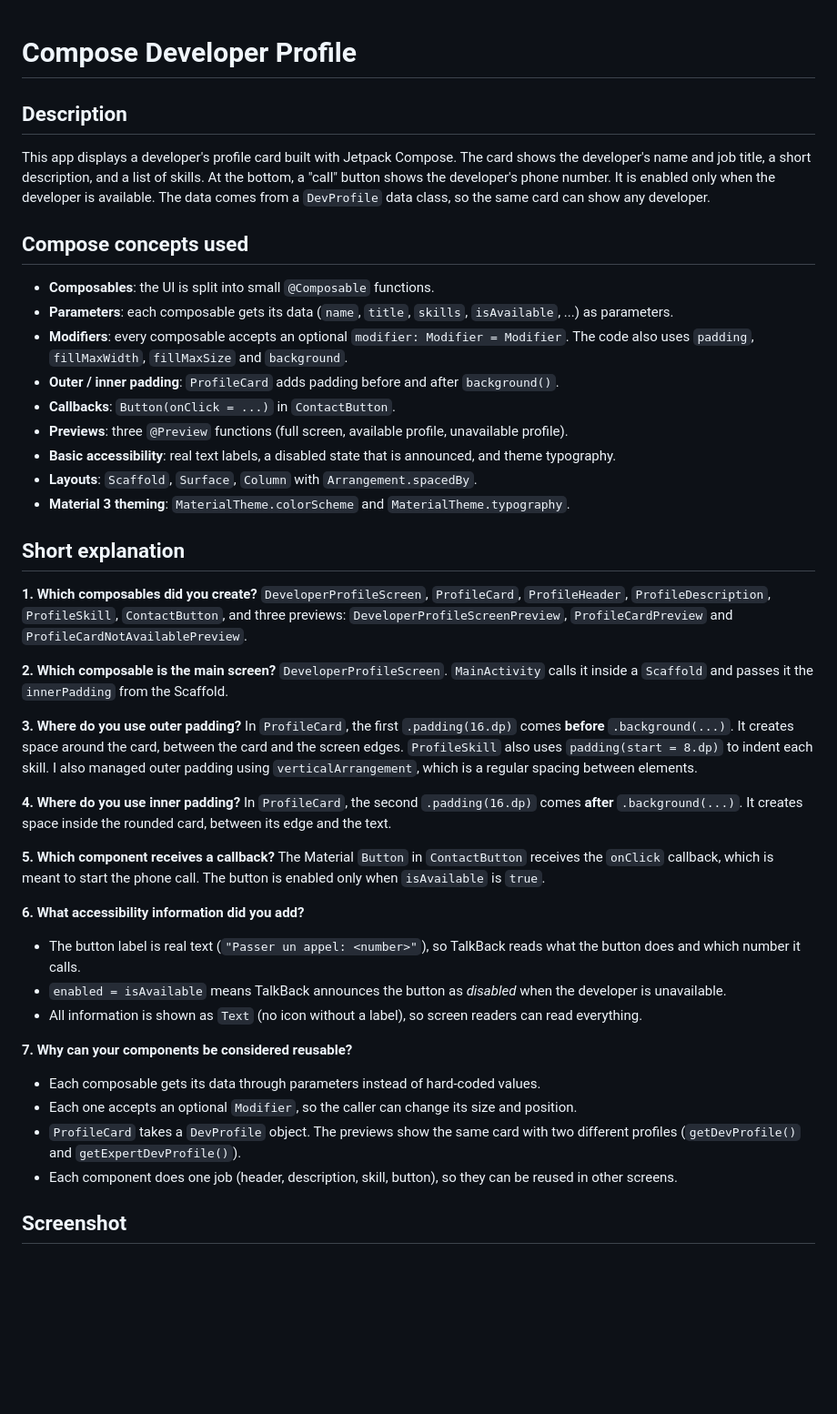
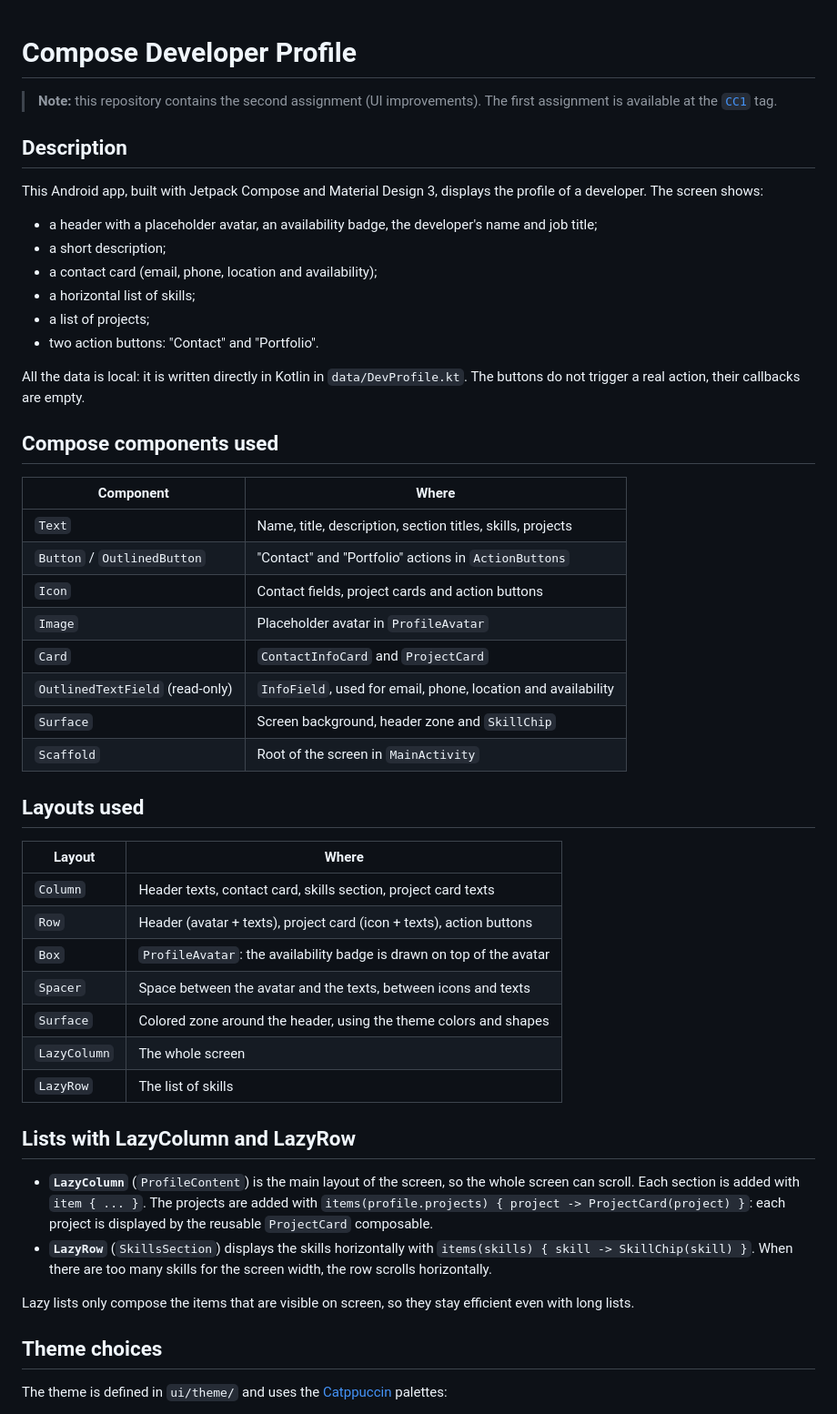
Before and after one commit to PaulMNRD/esgi-kotlin-devprofile, a Markdown page: README.md, the part around one of its changes. Shown at 91% size. Drawn GitHub-style; blank space fills up the shorter version.

```diff
--- a/README.md
+++ b/README.md
@@ -1,52 +1,60 @@
 # Compose Developer Profile
+
+> **Note:** this repository contains the second assignment (UI improvements).
+> The first assignment is available at the [`CC1`](../../tree/CC1) tag.
 
 ## Description
 
-This app displays a developer's profile card built with Jetpack Compose.
-The card shows the developer's name and job title, a short description, and a list of skills.
-At the bottom, a "call" button shows the developer's phone number. It is enabled only when the developer is available.
-The data comes from a `DevProfile` data class, so the same card can show any developer.
+This Android app, built with Jetpack Compose and Material Design 3, displays the profile of a developer.
+The screen shows:
 
-## Compose concepts used
+- a header with a placeholder avatar, an availability badge, the developer's name and job title;
+- a short description;
+- a contact card (email, phone, location and availability);
+- a horizontal list of skills;
+- a list of projects;
+- two action buttons: "Contact" and "Portfolio".
 
-- **Composables**: the UI is split into small `@Composable` functions.
-- **Parameters**: each composable gets its data (`name`, `title`, `skills`, `isAvailable`, ...) as parameters.
-- **Modifiers**: every composable accepts an optional `modifier: Modifier = Modifier`. The code also uses `padding`, `fillMaxWidth`, `fillMaxSize` and `background`.
-- **Outer / inner padding**: `ProfileCard` adds padding before and after `background()`.
-- **Callbacks**: `Button(onClick = ...)` in `ContactButton`.
-- **Previews**: three `@Preview` functions (full screen, available profile, unavailable profile).
-- **Basic accessibility**: real text labels, a disabled state that is announced, and theme typography.
-- **Layouts**: `Scaffold`, `Surface`, `Column` with `Arrangement.spacedBy`.
-- **Material 3 theming**: `MaterialTheme.colorScheme` and `MaterialTheme.typography`.
+All the data is local: it is written directly in Kotlin in `data/DevProfile.kt`.
+The buttons do not trigger a real action, their callbacks are empty.
 
-## Short explanation
+## Compose components used
 
-**1. Which composables did you create?**
-`DeveloperProfileScreen`, `ProfileCard`, `ProfileHeader`, `ProfileDescription`, `ProfileSkill`, `ContactButton`, and three previews: `DeveloperProfileScreenPreview`, `ProfileCardPreview` and `ProfileCardNotAvailablePreview`.
+| Component | Where |
+|---|---|
+| `Text` | Name, title, description, section titles, skills, projects |
+| `Button` / `OutlinedButton` | "Contact" and "Portfolio" actions in `ActionButtons` |
+| `Icon` | Contact fields, project cards and action buttons |
+| `Image` | Placeholder avatar in `ProfileAvatar` |
+| `Card` | `ContactInfoCard` and `ProjectCard` |
+| `OutlinedTextField` (read-only) | `InfoField`, used for email, phone, location and availability |
+| `Surface` | Screen background, header zone and `SkillChip` |
+| `Scaffold` | Root of the screen in `MainActivity` |
 
-**2. Which composable is the main screen?**
-`DeveloperProfileScreen`. `MainActivity` calls it inside a `Scaffold` and passes it the `innerPadding` from the Scaffold.
+## Layouts used
 
-**3. Where do you use outer padding?**
-In `ProfileCard`, the first `.padding(16.dp)` comes **before** `.background(...)`. It creates space around the card, between the card and the screen edges. `ProfileSkill` also uses `padding(start = 8.dp)` to indent each skill.
-I also managed outer padding using `verticalArrangement`, which is a regular spacing between elements.
+| Layout | Where |
+|---|---|
+| `Column` | Header texts, contact card, skills section, project card texts |
+| `Row` | Header (avatar + texts), project card (icon + texts), action buttons |
+| `Box` | `ProfileAvatar`: the availability badge is drawn on top of the avatar |
+| `Spacer` | Space between the avatar and the texts, between icons and texts |
+| `Surface` | Colored zone around the header, using the theme colors and shapes |
+| `LazyColumn` | The whole screen |
+| `LazyRow` | The list of skills |
 
-**4. Where do you use inner padding?**
-In `ProfileCard`, the second `.padding(16.dp)` comes **after** `.background(...)`. It creates space inside the rounded card, between its edge and the text.
+## Lists with LazyColumn and LazyRow
 
-**5. Which component receives a callback?**
-The Material `Button` in `ContactButton` receives the `onClick` callback, which is meant to start the phone call. The button is enabled only when `isAvailable` is `true`.
+- **`LazyColumn`** (`ProfileContent`) is the main layout of the screen, so the whole screen can scroll.
+  Each section is added with `item { ... }`.
+  The projects are added with `items(profile.projects) { project -> ProjectCard(project) }`:
+  each project is displayed by the reusable `ProjectCard` composable.
+- **`LazyRow`** (`SkillsSection`) displays the skills horizontally with `items(skills) { skill -> SkillChip(skill) }`.
+  When there are too many skills for the screen width, the row scrolls horizontally.
 
-**6. What accessibility information did you add?**
-- The button label is real text (`"Passer un appel: <number>"`), so TalkBack reads what the button does and which number it calls.
-- `enabled = isAvailable` means TalkBack announces the button as *disabled* when the developer is unavailable.
-- All information is shown as `Text` (no icon without a label), so screen readers can read everything.
+Lazy lists only compose the items that are visible on screen, so they stay efficient even with long lists.
 
-**7. Why can your components be considered reusable?**
-- Each composable gets its data through parameters instead of hard-coded values.
-- Each one accepts an optional `Modifier`, so the caller can change its size and position.
-- `ProfileCard` takes a `DevProfile` object. The previews show the same card with two different profiles (`getDevProfile()` and `getExpertDevProfile()`).
-- Each component does one job (header, description, skill, button), so they can be reused in other screens.
+## Theme choices
 
-## Screenshot
+The theme is defined in `ui/theme/` and uses the [Catppuccin](https://catppuccin.com/palette) palettes:
 
```
Also changed, not shown: other parts of README.md (+29 -1 lines), docs/screenshot-dark.png (added), docs/screenshot-light.png (added), docs/screenshot.png (deleted).
